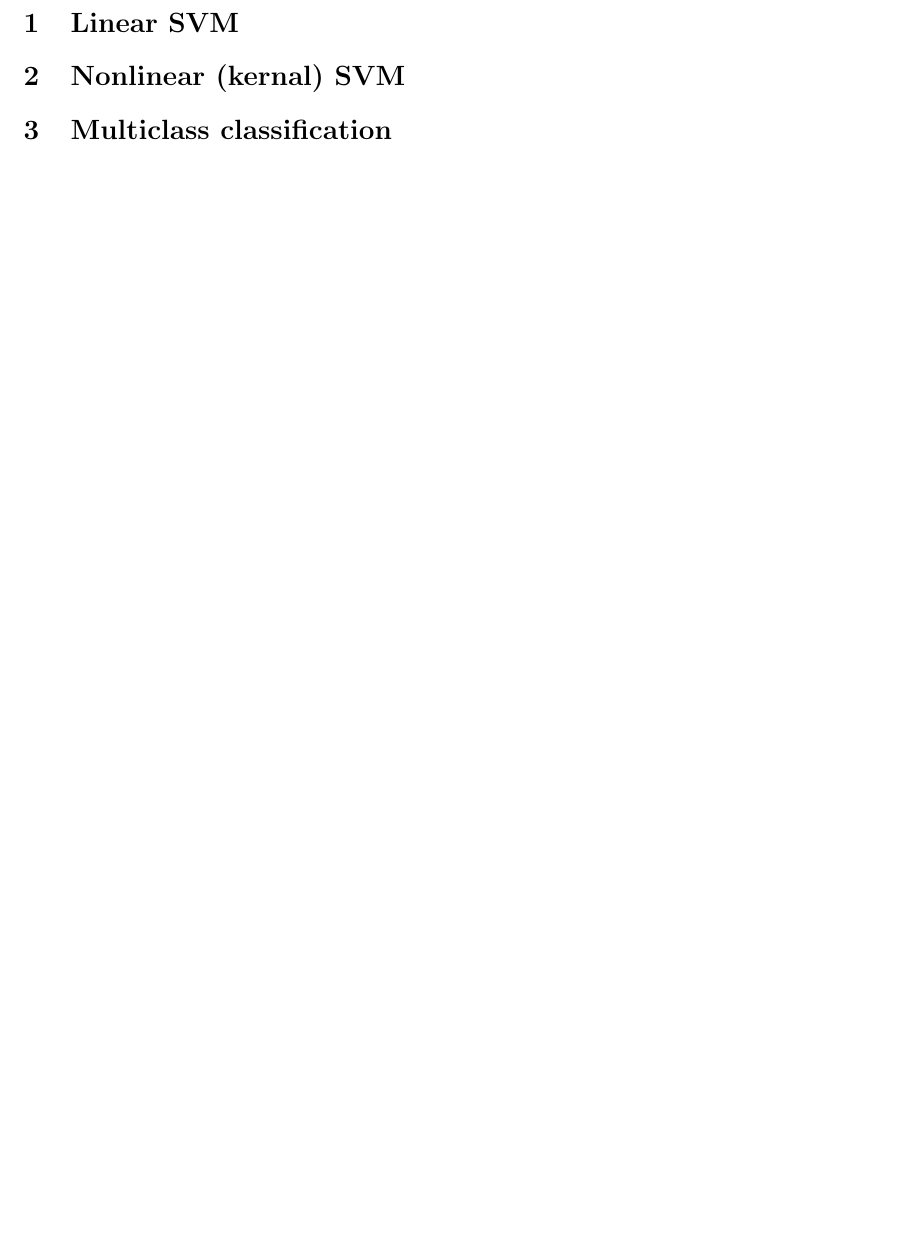
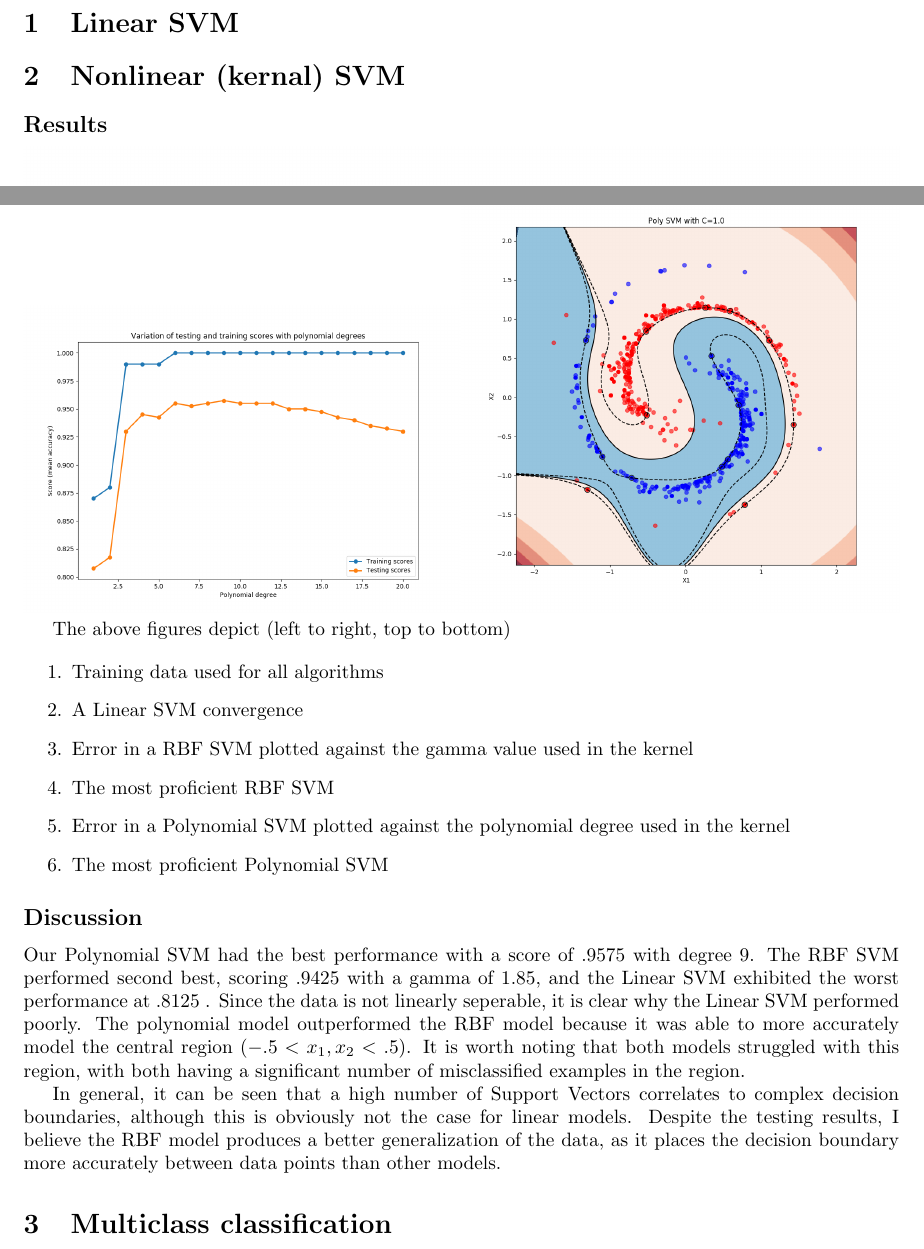
Before and after one commit to es-lee/CI-Assignment-3, a LaTeX document (report/report.tex): part of page 2 of 2 before the commit and two parts of pages 2 and 3 of 3 after it, the two joined at a grey line, cut so that both start at the same text. Compiled offline with pdfLaTeX.

Commit message:
adds images and completes part 2 of report

```diff
--- a/report/report.tex
+++ b/report/report.tex
@@ -3,6 +3,7 @@
 \usepackage[margin=1in]{geometry}
 \usepackage[table,xcdraw]{xcolor}
 \usepackage{graphicx}
+\usepackage{subfigure}
 \begin{document}
 \begin{titlepage}
   \centering
@@ -22,3 +23,5 @@
 
 \section{Linear SVM}
 \section{Nonlinear (kernal) SVM}
+
+\subsection*{Results}
@@ -25,2 +34,23 @@
+\includegraphics[width=0.5\textwidth]{poly_error.png}%
+\includegraphics[width=0.5\textwidth]{poly_fit.png}\par
+
+The above figures depict (left to right, top to bottom)
+
+\begin{enumerate}
+	\item Training data used for all algorithms
+	\item A Linear SVM convergence
+	\item Error in a RBF SVM plotted against the gamma value used in the kernel
+	\item The most proficient RBF SVM
+	\item Error in a Polynomial SVM plotted against the polynomial degree used in the kernel
+	\item The most proficient Polynomial SVM
+\end{enumerate}
+
+
+\subsection*{Discussion}
+
+Our Polynomial SVM had the best performance with a score of .9575 with degree 9.  The RBF SVM performed second best, scoring .9425 with a gamma of 1.85, and the Linear SVM exhibited the worst performance at .8125 .  Since the data is not linearly seperable, it is clear why the Linear SVM performed poorly.  The polynomial model outperformed the RBF model because it was able to more accurately model the central region $(-.5 < x_1, x_2 < .5)$.  It is worth noting that both models struggled with this region, with both having a significant number of misclassified examples in the region.
+
+In general, it can be seen that a high number of Support Vectors correlates to complex decision boundaries, although this is obviously not the case for linear models.  Despite the testing results, I believe the RBF model produces a better generalization of the data, as it places the decision boundary more accurately between data points than other models.
+
 \section{Multiclass classification}
 \end{document}
```
Also changed, not shown: report/linear_fit.png (added), report/nonlinear_data.png (added), report/poly_error.png (added), report/poly_fit.png (added), report/rbf_error.png (added), report/rbf_fit.png (added), report/report.tex (6 more changed lines).
